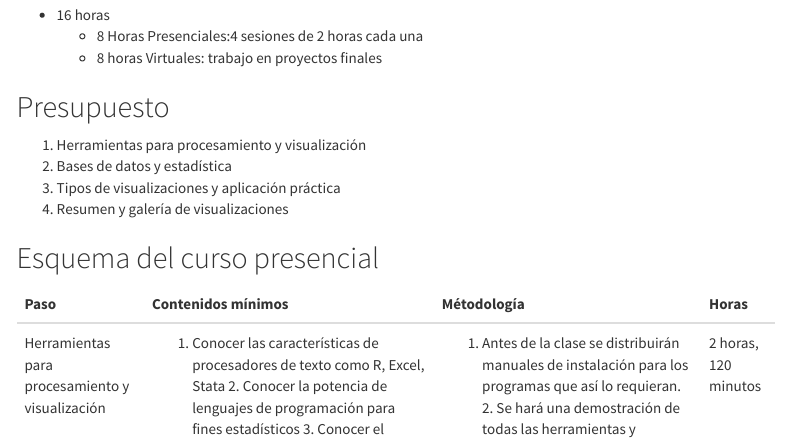
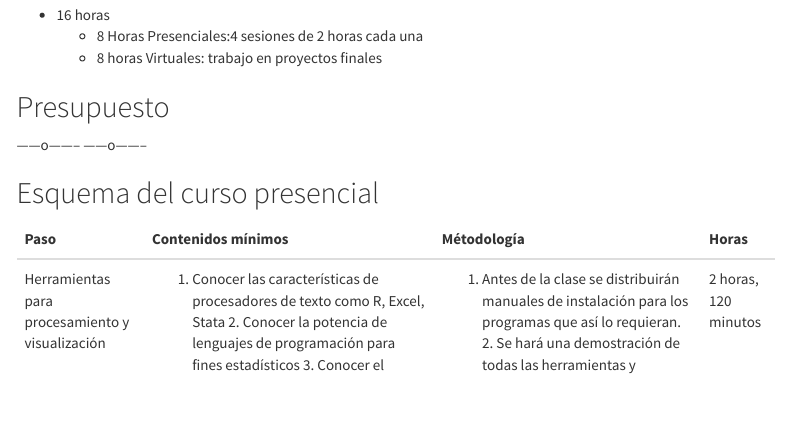
Before and after one commit to rafalopezv/propuesta.visualizacion, an R Markdown document (index.Rmd): the page in a window 1100 px wide, from 1730 px down. Rendered offline with R 4.5, knitr and Pandoc, with nearby package versions; some code elsewhere in the file could not run offline; menus at the side of the page are left out.

```diff
--- a/index.Rmd
+++ b/index.Rmd
@@ -149,10 +149,8 @@
 
 ## Presupuesto
 
-1. Herramientas para procesamiento y visualización
-2. Bases de datos y estadística
-3. Tipos de visualizaciones y aplicación práctica
-4. Resumen y galería de visualizaciones
+------o--------
+------o--------
 
 ## Esquema del curso presencial
 
```
Also changed, not shown: index.html.
